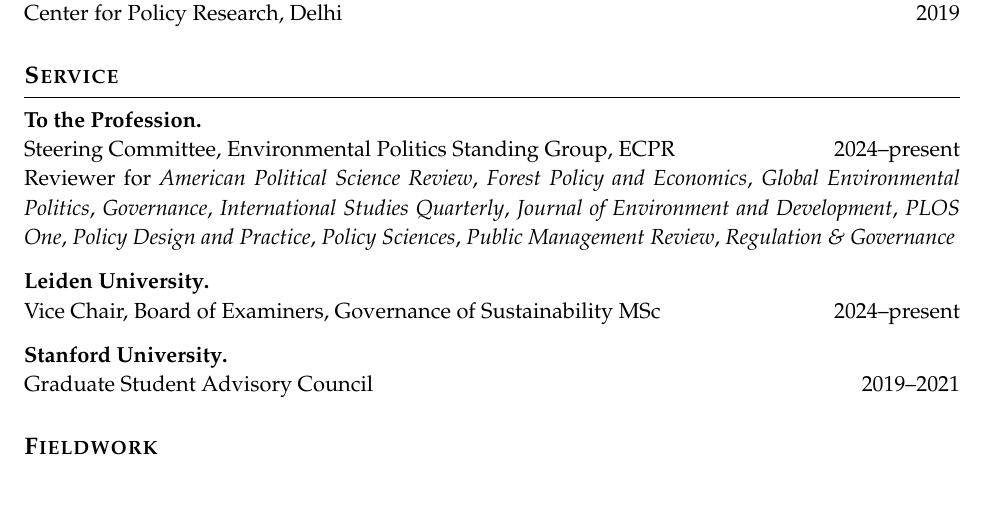
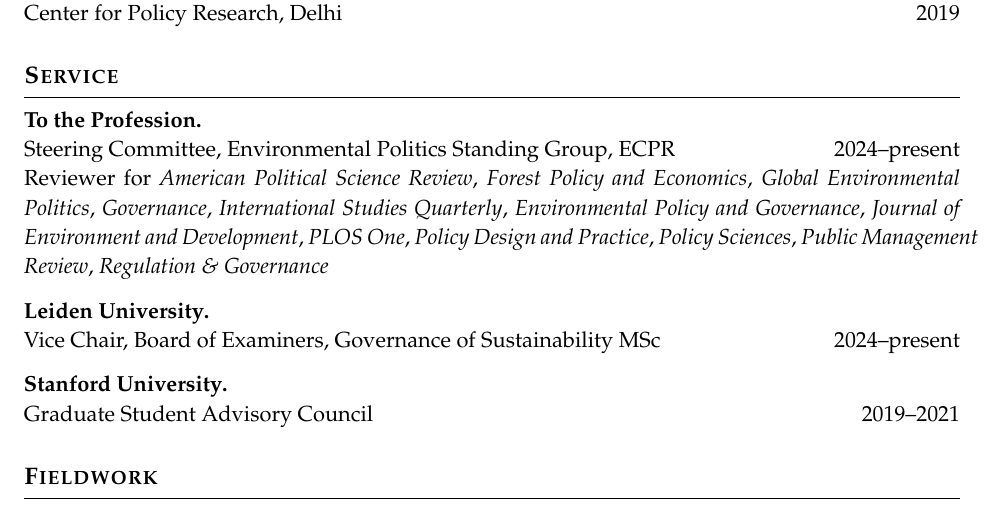
Before and after one commit to gusgreenstein/gusgreenstein.github.io, a LaTeX CV (CV as of Feb 17 2026.tex): part of page 4 of 5, cut so that both start at the same text. Compiled offline with pdfLaTeX.

Commit message:
Add Environmental Policy and Governance to journal reviewer list

```diff
--- a/CV as of Feb 17 2026.tex
+++ b/CV as of Feb 17 2026.tex
@@ -282,7 +282,7 @@
 
 \subsection{To the Profession} \hfill \\
 \cventry{Steering Committee, Environmental Politics Standing Group, ECPR}{2024--present}
-Reviewer for \textit{American Political Science Review}, \textit{Forest Policy and Economics}, \textit{Global Environmental Politics}, \textit{Governance}, \textit{International Studies Quarterly}, \textit{Journal of Environment and Development}, \textit{PLOS One}, \textit{Policy Design and Practice}, \textit{Policy Sciences}, \textit{Public Management Review}, \textit{Regulation \& Governance}
+Reviewer for \textit{American Political Science Review}, \textit{Forest Policy and Economics}, \textit{Global Environmental Politics}, \textit{Governance}, \textit{International Studies Quarterly}, \textit{Environmental Policy and Governance}, \textit{Journal of Environment and Development}, \textit{PLOS One}, \textit{Policy Design and Practice}, \textit{Policy Sciences}, \textit{Public Management Review}, \textit{Regulation \& Governance}
 
 \vspace{0.5em}
 
```
Also changed, not shown: CV.pdf.
